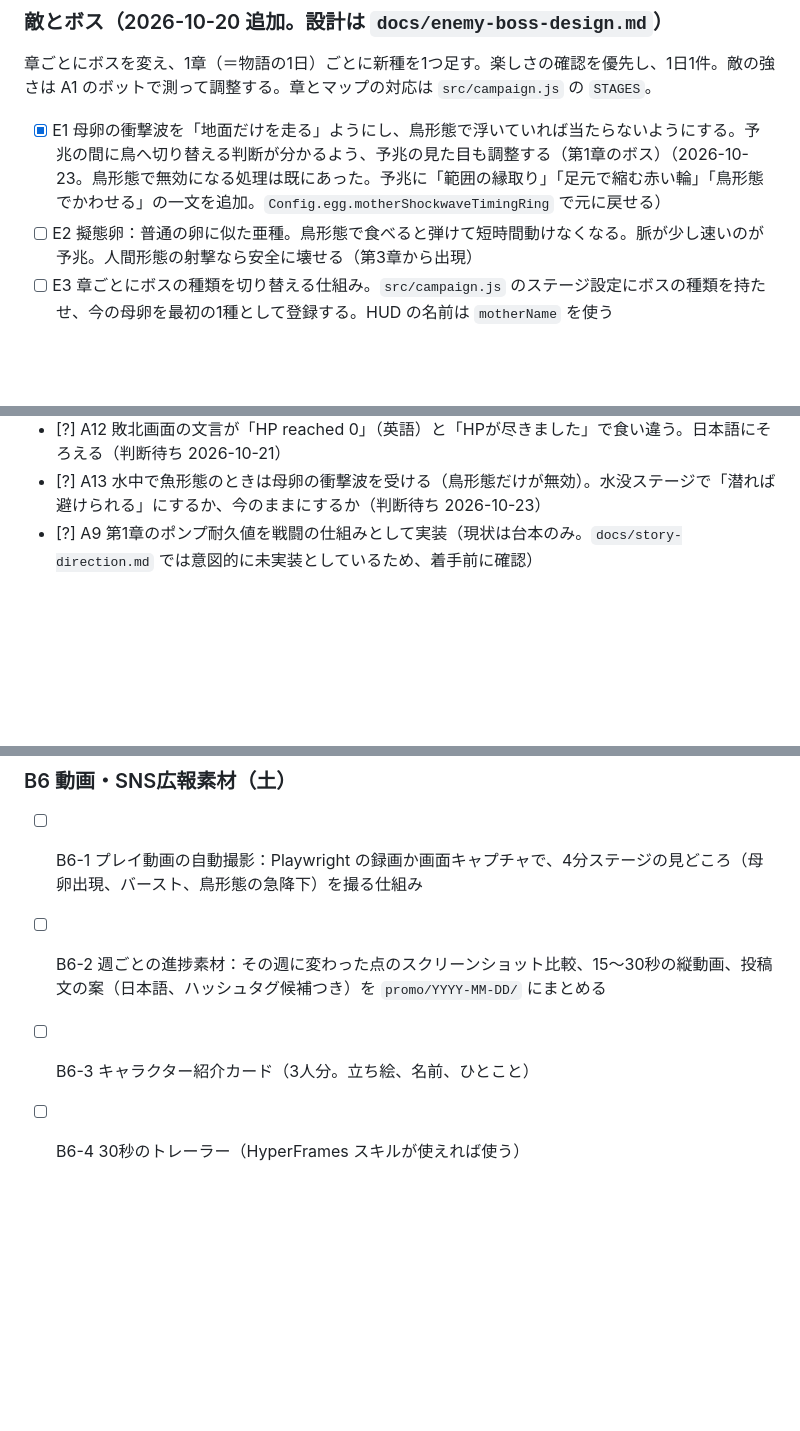
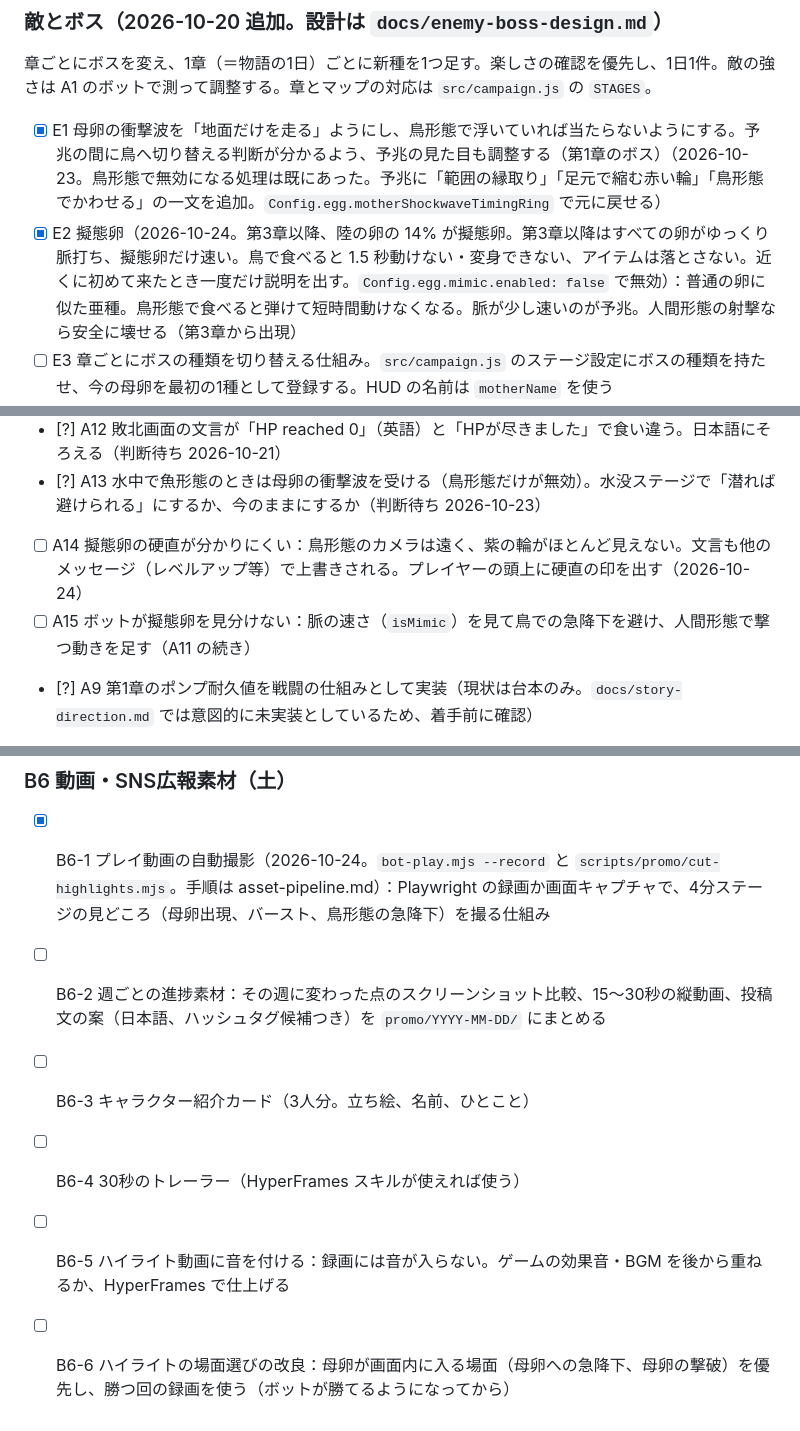
Before and after one commit to TOMOKIKAWADA-ai/PlanetOfNewGrowth, a Markdown page: docs/dev-cycle/backlog.md, 3 parts joined by grey strips. GitHub-like rendering; blank space fills up the shorter version.

```diff
--- a/docs/dev-cycle/backlog.md
+++ b/docs/dev-cycle/backlog.md
@@ -10,7 +10,7 @@
 ### 敵とボス（2026-10-20 追加。設計は `docs/enemy-boss-design.md`）
 章ごとにボスを変え、1章（＝物語の1日）ごとに新種を1つ足す。楽しさの確認を優先し、1日1件。敵の強さは A1 のボットで測って調整する。章とマップの対応は `src/campaign.js` の `STAGES`。
 - [x] E1 母卵の衝撃波を「地面だけを走る」ようにし、鳥形態で浮いていれば当たらないようにする。予兆の間に鳥へ切り替える判断が分かるよう、予兆の見た目も調整する（第1章のボス）（2026-10-23。鳥形態で無効になる処理は既にあった。予兆に「範囲の縁取り」「足元で縮む赤い輪」「鳥形態でかわせる」の一文を追加。`Config.egg.motherShockwaveTimingRing` で元に戻せる）
-- [ ] E2 擬態卵：普通の卵に似た亜種。鳥形態で食べると弾けて短時間動けなくなる。脈が少し速いのが予兆。人間形態の射撃なら安全に壊せる（第3章から出現）
+- [x] E2 擬態卵（2026-10-24。第3章以降、陸の卵の 14% が擬態卵。第3章以降はすべての卵がゆっくり脈打ち、擬態卵だけ速い。鳥で食べると 1.5 秒動けない・変身できない、アイテムは落とさない。近くに初めて来たとき一度だけ説明を出す。`Config.egg.mimic.enabled: false` で無効）：普通の卵に似た亜種。鳥形態で食べると弾けて短時間動けなくなる。脈が少し速いのが予兆。人間形態の射撃なら安全に壊せる（第3章から出現）
 - [ ] E3 章ごとにボスの種類を切り替える仕組み。`src/campaign.js` のステージ設定にボスの種類を持たせ、今の母卵を最初の1種として登録する。HUD の名前は `motherName` を使う
 - [ ] E4 渇きの母（第5章のボス）：周りの卵を吸い込んで回復する。プレイヤーが鳥形態で先に卵を食べると回復できない。「卵の取り合い」が面白いかを確かめる
 - [ ] E5 朝の孵化予報：出撃前会話の最後に「今日の新種」「今日のボス」「卵が覚えたこと」を出す一枚。文面は `docs/enemy-boss-design.md` の言い方に合わせる。設計にない新しい台詞が必要なら判断待ちに書く
@@ -37,6 +37,8 @@
 - [~] A11 ボットの改良（2026-10-23 衝撃波を鳥形態で避ける動きと命中・回避の集計を追加。`--dodge 0` で無効）：衝撃波や狙撃を避ける動き、乱数の固定をゲーム開始前に移して再現性を上げる、死因（どの敵・攻撃で HP が減ったか）の内訳を記録する
 - [?] A12 敗北画面の文言が「HP reached 0」（英語）と「HPが尽きました」で食い違う。日本語にそろえる（判断待ち 2026-10-21）
 - [?] A13 水中で魚形態のときは母卵の衝撃波を受ける（鳥形態だけが無効）。水没ステージで「潜れば避けられる」にするか、今のままにするか（判断待ち 2026-10-23）
+- [ ] A14 擬態卵の硬直が分かりにくい：鳥形態のカメラは遠く、紫の輪がほとんど見えない。文言も他のメッセージ（レベルアップ等）で上書きされる。プレイヤーの頭上に硬直の印を出す（2026-10-24）
+- [ ] A15 ボットが擬態卵を見分けない：脈の速さ（`isMimic`）を見て鳥での急降下を避け、人間形態で撃つ動きを足す（A11 の続き）
 - [?] A9 第1章のポンプ耐久値を戦闘の仕組みとして実装（現状は台本のみ。`docs/story-direction.md` では意図的に未実装としているため、着手前に確認）
 - [x] A10 第2章（水没ステージ）をストーリーに接続 → 全6章のキャンペーンとして接続済み（2026-10-20、別チャットで実装しユーザー承認済み）
 
@@ -84,7 +86,9 @@
 - [ ] B5-3 SNS向けに、アバターが話す短い紹介動画（Irodori の音声と合わせる）
 
 ### B6 動画・SNS広報素材（土）
-- [ ] B6-1 プレイ動画の自動撮影：Playwright の録画か画面キャプチャで、4分ステージの見どころ（母卵出現、バースト、鳥形態の急降下）を撮る仕組み
+- [x] B6-1 プレイ動画の自動撮影（2026-10-24。`bot-play.mjs --record` と `scripts/promo/cut-highlights.mjs`。手順は asset-pipeline.md）：Playwright の録画か画面キャプチャで、4分ステージの見どころ（母卵出現、バースト、鳥形態の急降下）を撮る仕組み
 - [ ] B6-2 週ごとの進捗素材：その週に変わった点のスクリーンショット比較、15〜30秒の縦動画、投稿文の案（日本語、ハッシュタグ候補つき）を `promo/YYYY-MM-DD/` にまとめる
 - [ ] B6-3 キャラクター紹介カード（3人分。立ち絵、名前、ひとこと）
 - [ ] B6-4 30秒のトレーラー（HyperFrames スキルが使えれば使う）
+- [ ] B6-5 ハイライト動画に音を付ける：録画には音が入らない。ゲームの効果音・BGM を後から重ねるか、HyperFrames で仕上げる
+- [ ] B6-6 ハイライトの場面選びの改良：母卵が画面内に入る場面（母卵への急降下、母卵の撃破）を優先し、勝つ回の録画を使う（ボットが勝てるようになってから）
```
Also changed, not shown: docs/dev-cycle/asset-ledger.md (+9 -0 lines), docs/dev-cycle/asset-pipeline.md (+8 -0 lines), docs/devlog/2026-10-24.md (added, +42 -0 lines), promo/2026-10-24/post.md (added, +25 -0 lines), docs/devlog/img/2026-10-24-mimic-hint.png (added), docs/devlog/img/2026-10-24-mimic-stun.png (added), 7 other files.
